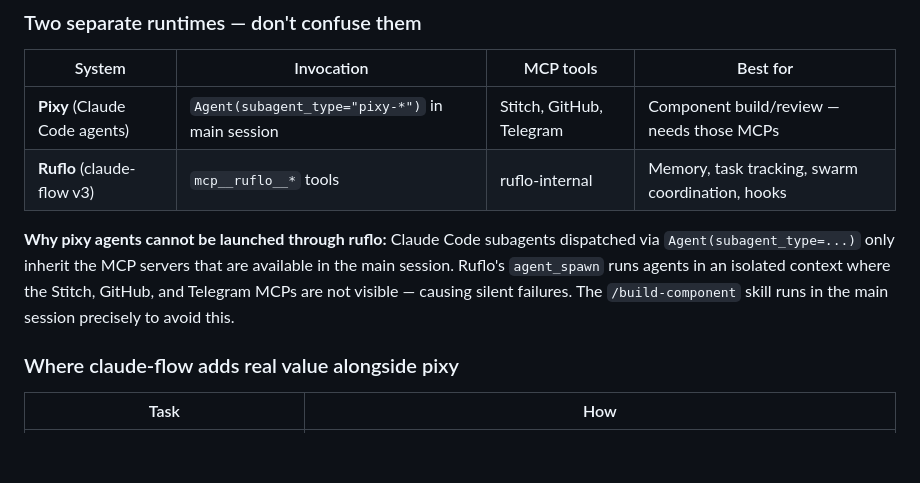
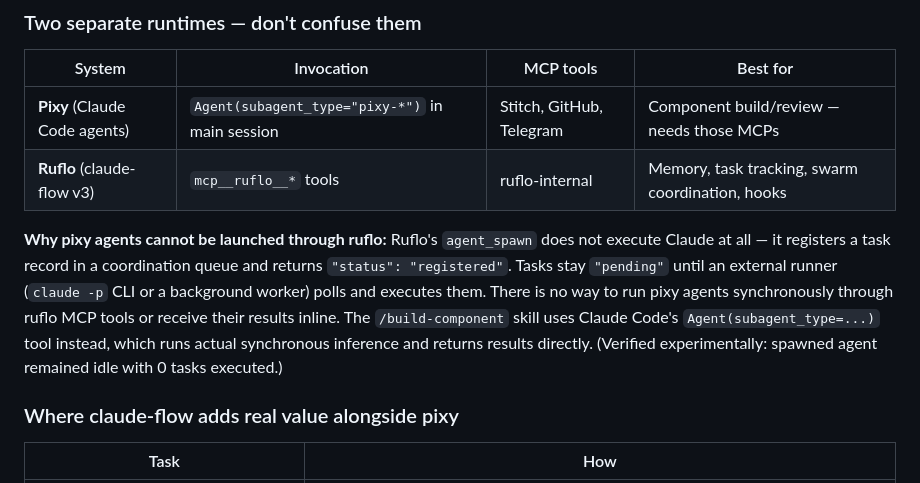
Before and after one commit to tanaykumarbera/compose-electric-pop, a Markdown page: AGENTS.md, the part around the change. Drawn GitHub-style; blank space fills up the shorter version.

Commit message:
docs(agents): clarify ruflo agent_spawn is a task registry, not an executor
Tested empirically: agent_spawn registers a record but never runs inference.
Tasks stay pending indefinitely without an external runner (claude -p).
Update AGENTS.md with accurate description and experimental evidence.
Keep mcp-probe.md for future diagnostics.

```diff
--- a/AGENTS.md
+++ b/AGENTS.md
@@ -184,7 +184,7 @@ This project includes the [ruflo](https://github.com/ruvnet/ruflo) (claude-flow
 | **Pixy** (Claude Code agents) | `Agent(subagent_type="pixy-*")` in main session | Stitch, GitHub, Telegram | Component build/review — needs those MCPs |
 | **Ruflo** (claude-flow v3) | `mcp__ruflo__*` tools | ruflo-internal | Memory, task tracking, swarm coordination, hooks |
 
-**Why pixy agents cannot be launched through ruflo:** Claude Code subagents dispatched via `Agent(subagent_type=...)` only inherit the MCP servers that are available in the main session. Ruflo's `agent_spawn` runs agents in an isolated context where the Stitch, GitHub, and Telegram MCPs are not visible — causing silent failures. The `/build-component` skill runs in the main session precisely to avoid this.
+**Why pixy agents cannot be launched through ruflo:** Ruflo's `agent_spawn` does not execute Claude at all — it registers a task record in a coordination queue and returns `"status": "registered"`. Tasks stay `"pending"` until an external runner (`claude -p` CLI or a background worker) polls and executes them. There is no way to run pixy agents synchronously through ruflo MCP tools or receive their results inline. The `/build-component` skill uses Claude Code's `Agent(subagent_type=...)` tool instead, which runs actual synchronous inference and returns results directly. (Verified experimentally: spawned agent remained idle with 0 tasks executed.)
 
 ### Where claude-flow adds real value alongside pixy
 
```
Also changed, not shown: 1 other file.
